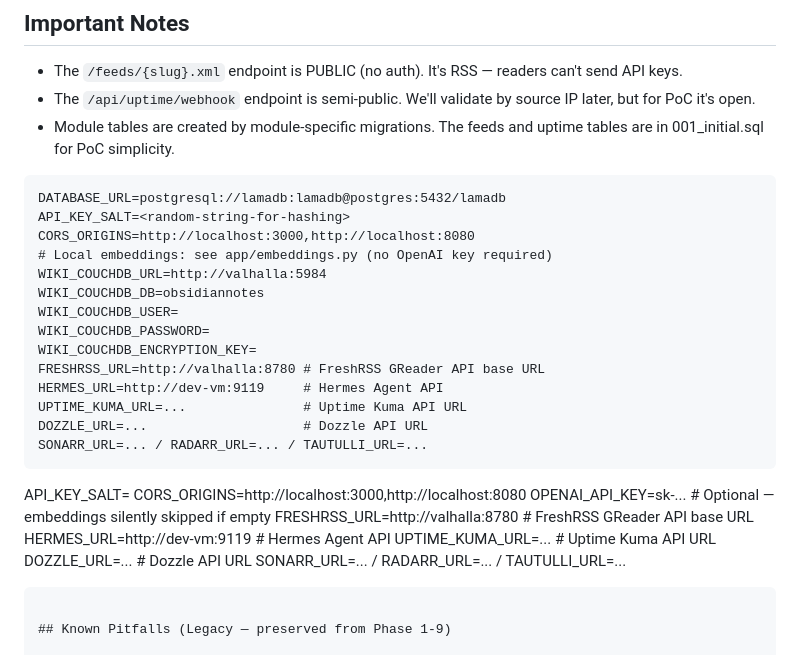
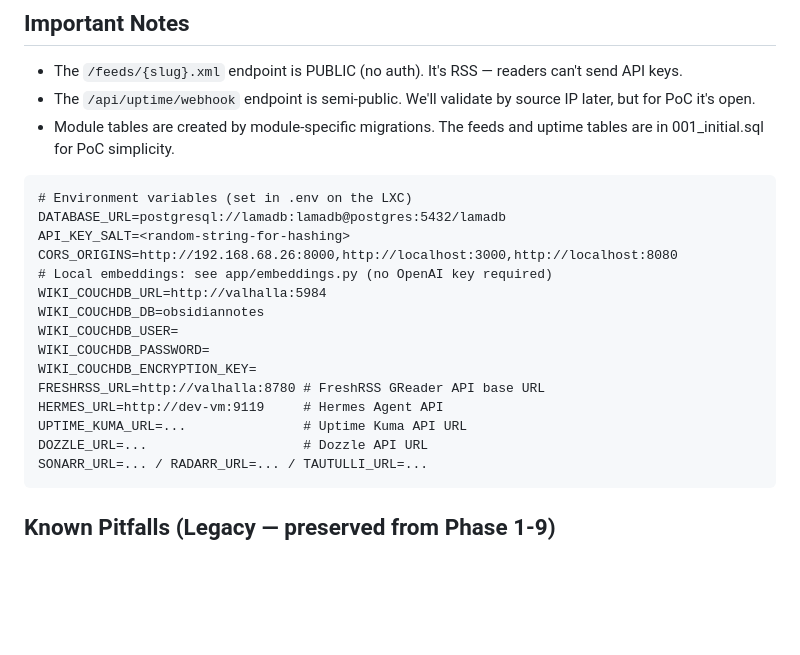
Before and after one commit to aliforfaen/LamaDB, a Markdown page: AGENTS.md, the part around one of its changes. Rendered like a GitHub page; blank space fills up the shorter version.

````diff
--- a/AGENTS.md
+++ b/AGENTS.md
@@ -541,10 +566,12 @@ docker logs lamadb_api --tail 20
 - The `/feeds/{slug}.xml` endpoint is PUBLIC (no auth). It's RSS — readers can't send API keys.
 - The `/api/uptime/webhook` endpoint is semi-public. We'll validate by source IP later, but for PoC it's open.
 - Module tables are created by module-specific migrations. The feeds and uptime tables are in 001_initial.sql for PoC simplicity.
+
 ```
+# Environment variables (set in .env on the LXC)
 DATABASE_URL=postgresql://lamadb:lamadb@postgres:5432/lamadb
 API_KEY_SALT=<random-string-for-hashing>
-CORS_ORIGINS=http://localhost:3000,http://localhost:8080
+CORS_ORIGINS=http://192.168.68.26:8000,http://localhost:3000,http://localhost:8080
 # Local embeddings: see app/embeddings.py (no OpenAI key required)
 WIKI_COUCHDB_URL=http://valhalla:5984
 WIKI_COUCHDB_DB=obsidiannotes
@@ -557,15 +584,7 @@ UPTIME_KUMA_URL=...               # Uptime Kuma API URL
 DOZZLE_URL=...                    # Dozzle API URL
 SONARR_URL=... / RADARR_URL=... / TAUTULLI_URL=...
 ```
-API_KEY_SALT=<random-string-for-hashing>
-CORS_ORIGINS=http://localhost:3000,http://localhost:8080
-OPENAI_API_KEY=sk-...            # Optional — embeddings silently skipped if empty
-FRESHRSS_URL=http://valhalla:8780 # FreshRSS GReader API base URL
-HERMES_URL=http://dev-vm:9119     # Hermes Agent API
-UPTIME_KUMA_URL=...               # Uptime Kuma API URL
-DOZZLE_URL=...                    # Dozzle API URL
-SONARR_URL=... / RADARR_URL=... / TAUTULLI_URL=...
-```
+
 
 ## Known Pitfalls (Legacy — preserved from Phase 1-9)
 
````
Also changed, not shown: other parts of AGENTS.md (+37 -12 lines), README.md (+29 -23 lines).
